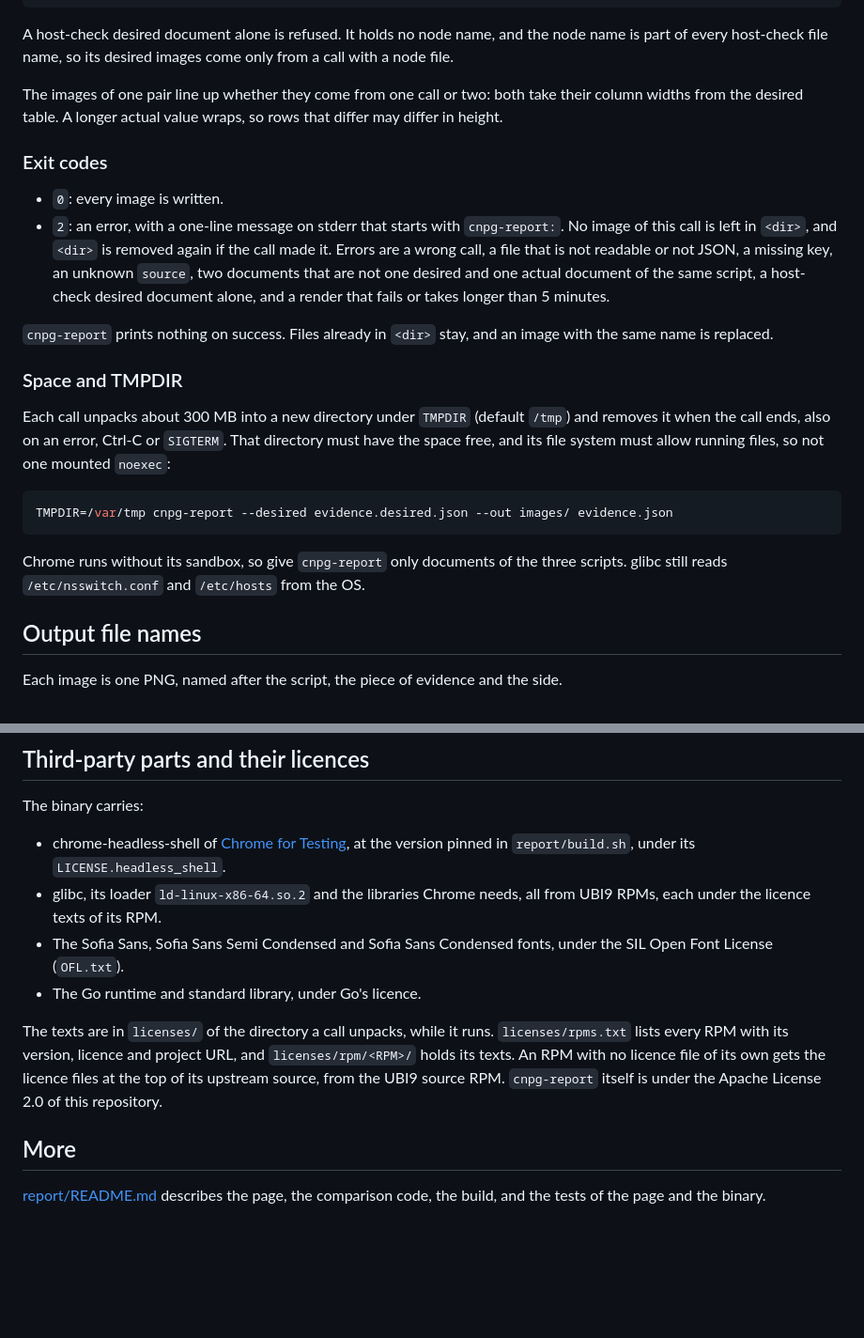
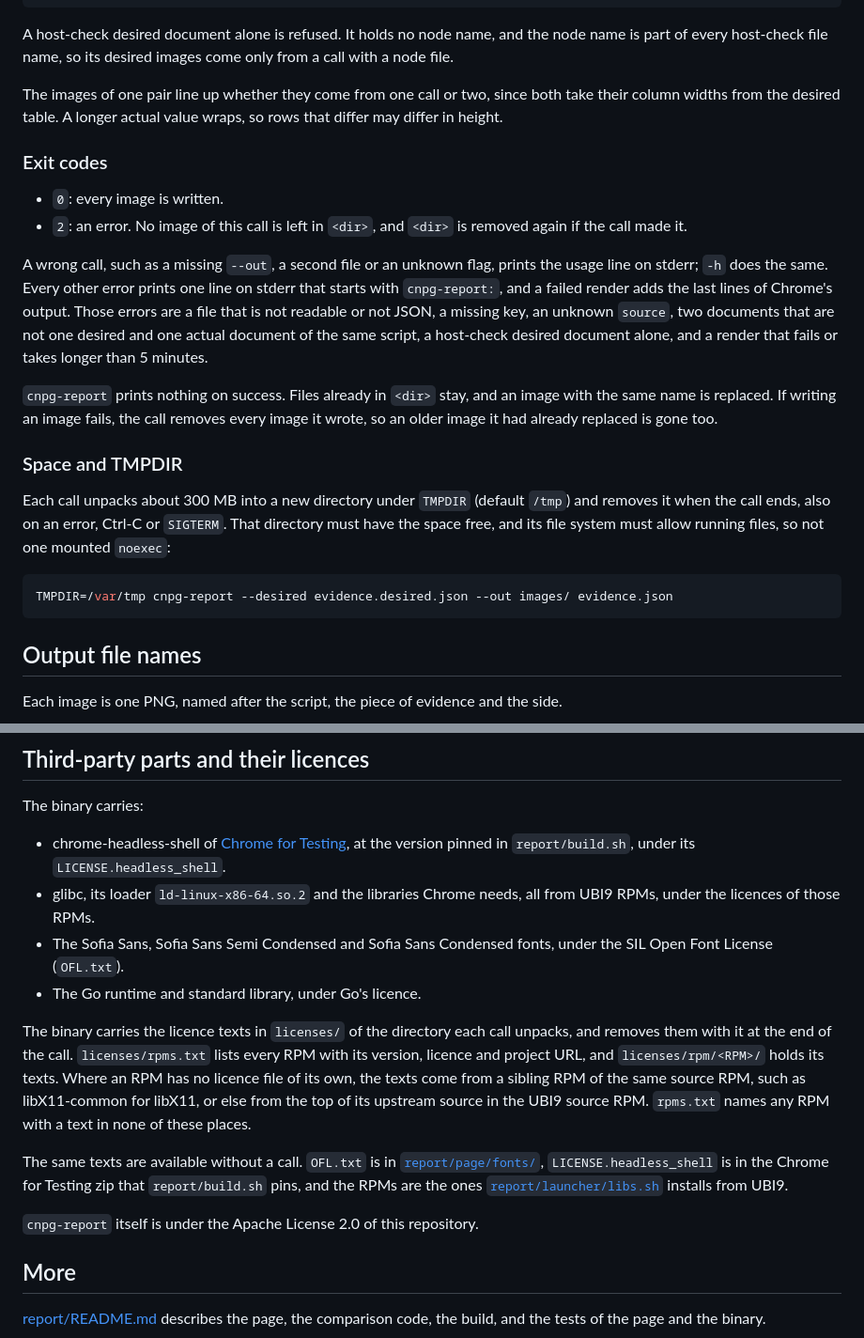
Before and after one commit to djosh34/cnpg-evidence, a Markdown page: docs/report.md, 2 parts joined by grey strips. Shown at 94% size. Drawn GitHub-style; blank space fills up the shorter version.

````diff
--- a/docs/report.md
+++ b/docs/report.md
@@ -86,14 +93,16 @@ cnpg-report --out images/ prove.desired.json
 
 A host-check desired document alone is refused. It holds no node name, and the node name is part of every host-check file name, so its desired images come only from a call with a node file.
 
-The images of one pair line up whether they come from one call or two: both take their column widths from the desired table. A longer actual value wraps, so rows that differ may differ in height.
+The images of one pair line up whether they come from one call or two, since both take their column widths from the desired table. A longer actual value wraps, so rows that differ may differ in height.
 
 ### Exit codes
 
 - `0`: every image is written.
-- `2`: an error, with a one-line message on stderr that starts with `cnpg-report:`. No image of this call is left in `<dir>`, and `<dir>` is removed again if the call made it. Errors are a wrong call, a file that is not readable or not JSON, a missing key, an unknown `source`, two documents that are not one desired and one actual document of the same script, a host-check desired document alone, and a render that fails or takes longer than 5 minutes.
+- `2`: an error. No image of this call is left in `<dir>`, and `<dir>` is removed again if the call made it.
 
-`cnpg-report` prints nothing on success. Files already in `<dir>` stay, and an image with the same name is replaced.
+A wrong call, such as a missing `--out`, a second file or an unknown flag, prints the usage line on stderr; `-h` does the same. Every other error prints one line on stderr that starts with `cnpg-report:`, and a failed render adds the last lines of Chrome's output. Those errors are a file that is not readable or not JSON, a missing key, an unknown `source`, two documents that are not one desired and one actual document of the same script, a host-check desired document alone, and a render that fails or takes longer than 5 minutes.
+
+`cnpg-report` prints nothing on success. Files already in `<dir>` stay, and an image with the same name is replaced. If writing an image fails, the call removes every image it wrote, so an older image it had already replaced is gone too.
 
 ### Space and TMPDIR
 
@@ -102,8 +111,6 @@ Each call unpacks about 300 MB into a new directory under `TMPDIR` (default `/tm
 ```bash
 TMPDIR=/var/tmp cnpg-report --desired evidence.desired.json --out images/ evidence.json
 ```
-
-Chrome runs without its sandbox, so give `cnpg-report` only documents of the three scripts. glibc still reads `/etc/nsswitch.conf` and `/etc/hosts` from the OS.
 
 ## Output file names
 
@@ -148,11 +155,15 @@ Each image is as wide as its table plus 88 px margins, and as high as its conten
 The binary carries:
 
 - chrome-headless-shell of [Chrome for Testing](https://googlechromelabs.github.io/chrome-for-testing/), at the version pinned in `report/build.sh`, under its `LICENSE.headless_shell`.
-- glibc, its loader `ld-linux-x86-64.so.2` and the libraries Chrome needs, all from UBI9 RPMs, each under the licence texts of its RPM.
+- glibc, its loader `ld-linux-x86-64.so.2` and the libraries Chrome needs, all from UBI9 RPMs, under the licences of those RPMs.
 - The Sofia Sans, Sofia Sans Semi Condensed and Sofia Sans Condensed fonts, under the SIL Open Font License (`OFL.txt`).
 - The Go runtime and standard library, under Go's licence.
 
-The texts are in `licenses/` of the directory a call unpacks, while it runs. `licenses/rpms.txt` lists every RPM with its version, licence and project URL, and `licenses/rpm/<RPM>/` holds its texts. An RPM with no licence file of its own gets the licence files at the top of its upstream source, from the UBI9 source RPM. `cnpg-report` itself is under the Apache License 2.0 of this repository.
+The binary carries the licence texts in `licenses/` of the directory each call unpacks, and removes them with it at the end of the call. `licenses/rpms.txt` lists every RPM with its version, licence and project URL, and `licenses/rpm/<RPM>/` holds its texts. Where an RPM has no licence file of its own, the texts come from a sibling RPM of the same source RPM, such as libX11-common for libX11, or else from the top of its upstream source in the UBI9 source RPM. `rpms.txt` names any RPM with a text in none of these places.
+
+The same texts are available without a call. `OFL.txt` is in [`report/page/fonts/`](../report/page/fonts/), `LICENSE.headless_shell` is in the Chrome for Testing zip that `report/build.sh` pins, and the RPMs are the ones [`report/launcher/libs.sh`](../report/launcher/libs.sh) installs from UBI9.
+
+`cnpg-report` itself is under the Apache License 2.0 of this repository.
 
 ## More
 
````
Also changed, not shown: other parts of docs/report.md (+15 -8 lines), report/README.md (+1 -23 lines).
